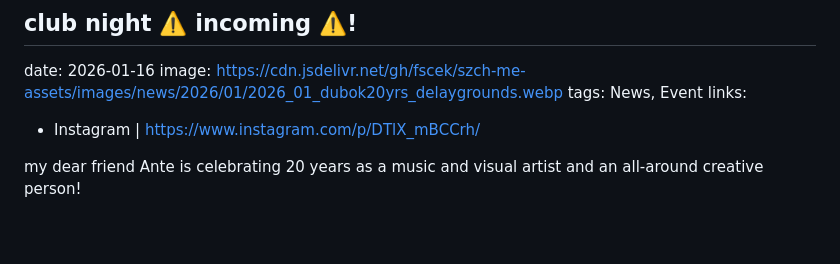
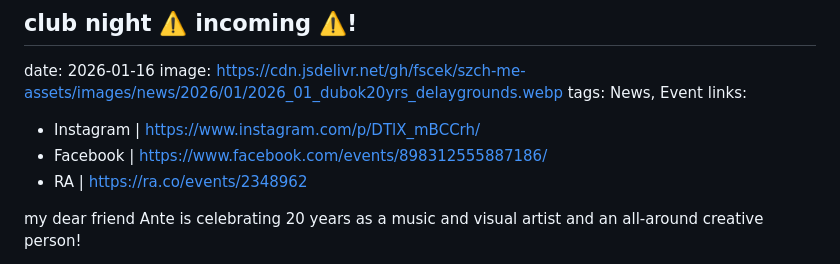
Before and after one commit to fscek/fscek.github.io, a Markdown page: assets/data/news.md, the part around the change. Rendered like a GitHub page; blank space fills up the shorter version.

Commit message:
[CHORE] - Update news page.

```diff
--- a/assets/data/news.md
+++ b/assets/data/news.md
@@ -4,6 +4,8 @@ image: https://cdn.jsdelivr.net/gh/fscek/szch-me-assets/images/news/2026/01/2026
 tags: News, Event
 links:
 - Instagram | https://www.instagram.com/p/DTlX_mBCCrh/
+- Facebook | https://www.facebook.com/events/898312555887186/
+- RA | https://ra.co/events/2348962
 
 my dear friend Ante is celebrating 20 years as a music and visual artist and an all-around creative person!
 
```
